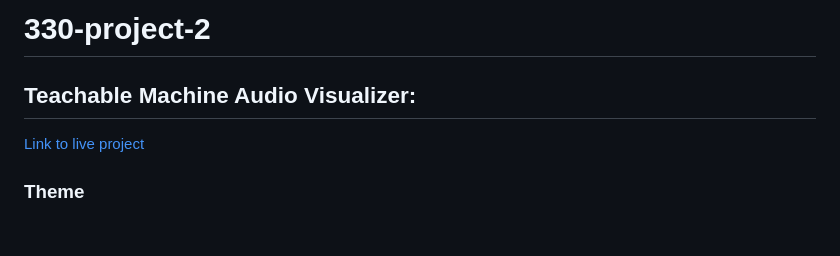
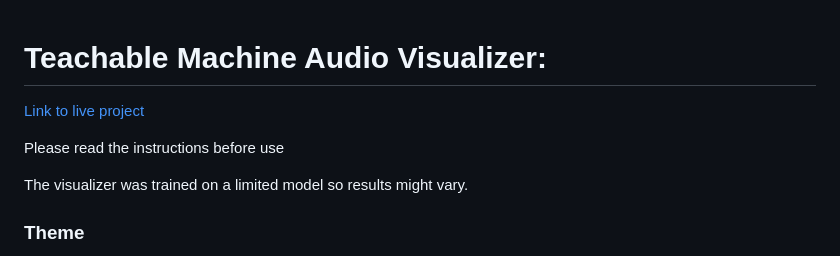
Before and after one commit to vp2350/Teachable-Machine-Audio-Visualizer, a Markdown page: README.md, the part around the change. Drawn GitHub-style; blank space fills up the shorter version.

```diff
--- a/README.md
+++ b/README.md
@@ -1,8 +1,11 @@
-# 330-project-2
 
-## Teachable Machine Audio Visualizer:
+# Teachable Machine Audio Visualizer:
 
 [Link to live project](https://people.rit.edu/vp2350/330/tm-my-image-model/AudioHW%20-%203/)
+
+Please read the instructions before use
+
+The visualizer was trained on a limited model so results might vary.
 
 ### Theme
 
```
